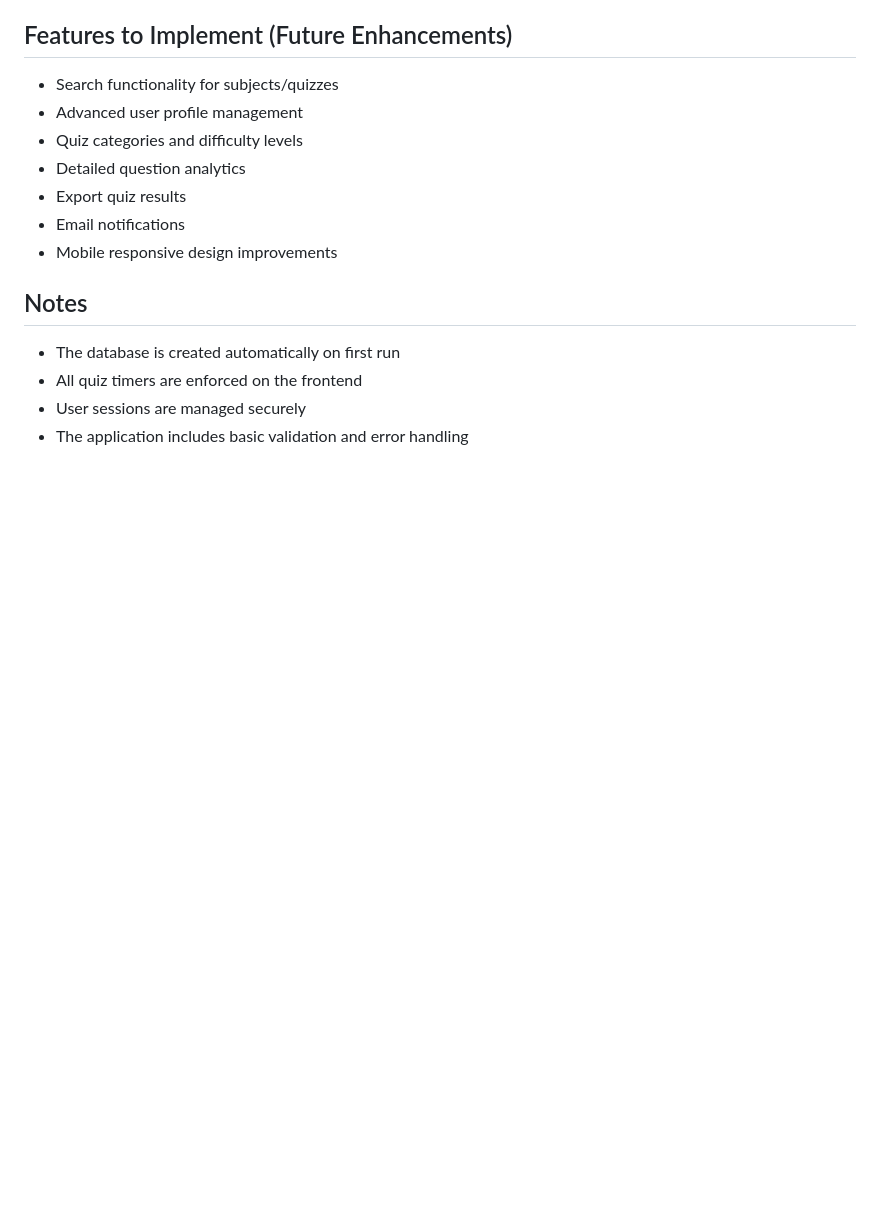
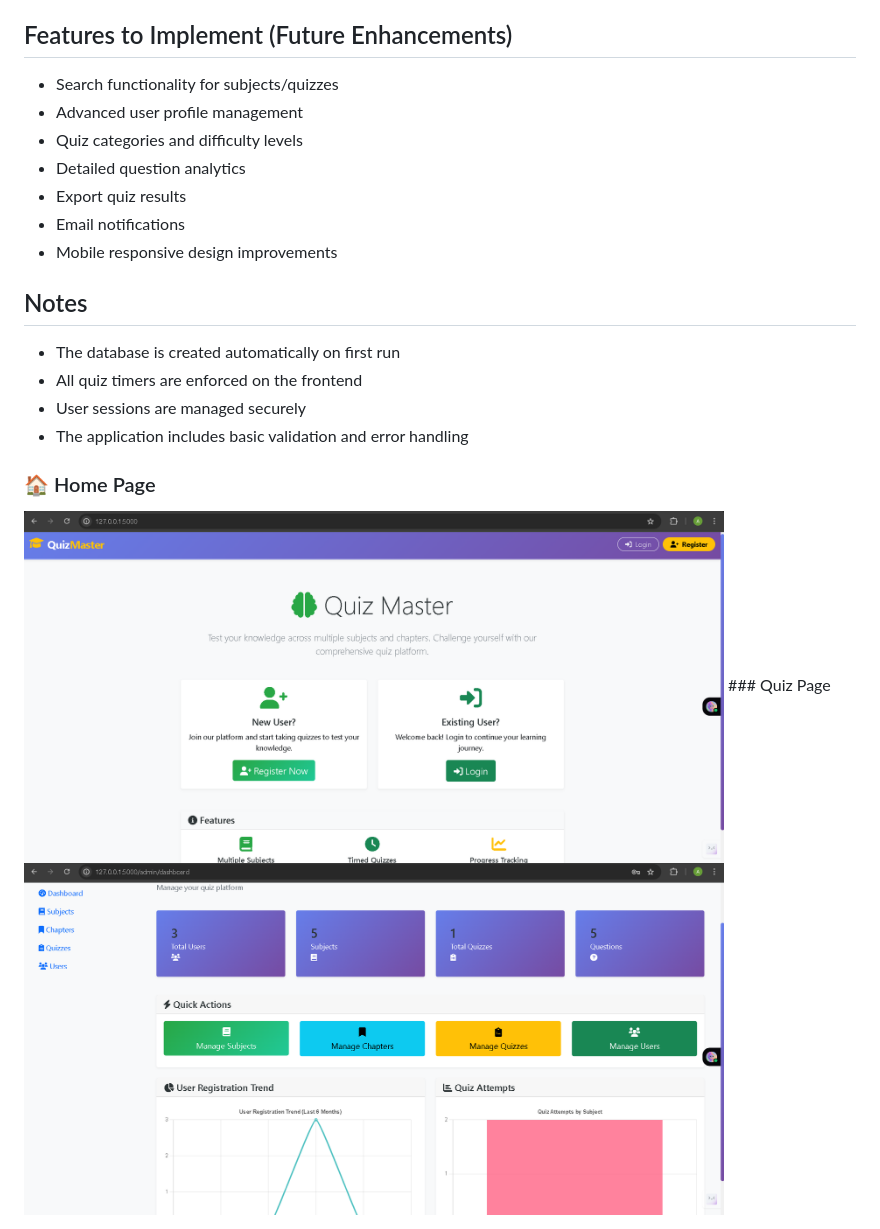
Before and after one commit to Arushi108/QuizMaster, a Markdown page: README.md, the part around the change. Rendered like a GitHub page; pictures changed too: assets/home.png (added), assets/quiz.png (added); blank space fills up the shorter version.

Commit message:
Restore README and add screenshots

```diff
--- a/README.md
+++ b/README.md
@@ -107,3 +107,7 @@ assignment/
 - All quiz timers are enforced on the frontend
 - User sessions are managed securely
 - The application includes basic validation and error handling
+### 🏠 Home Page
+<img src="assets/home.png" width="700">
+### Quiz Page
+<img src="assets/quiz.png" width="700">
```
